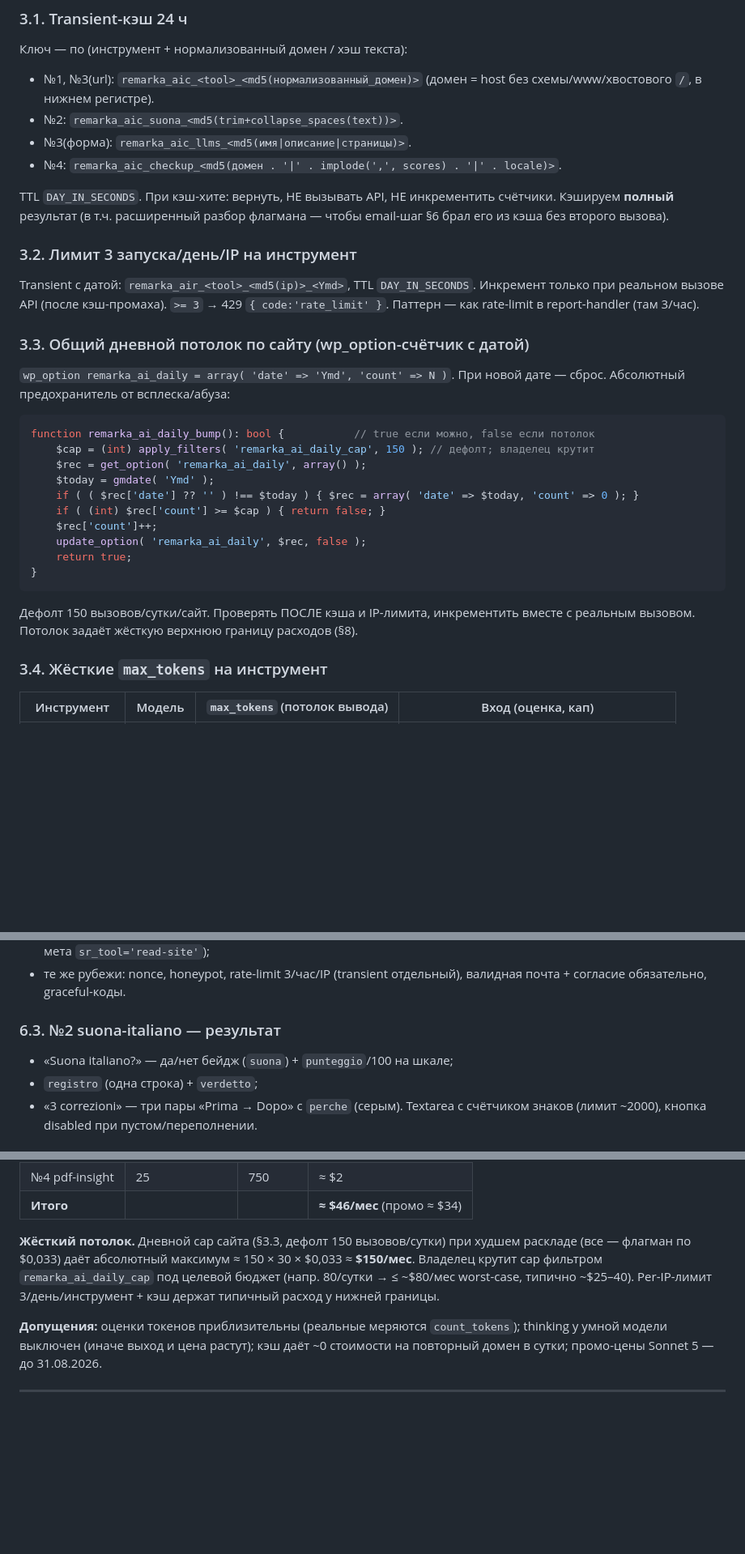
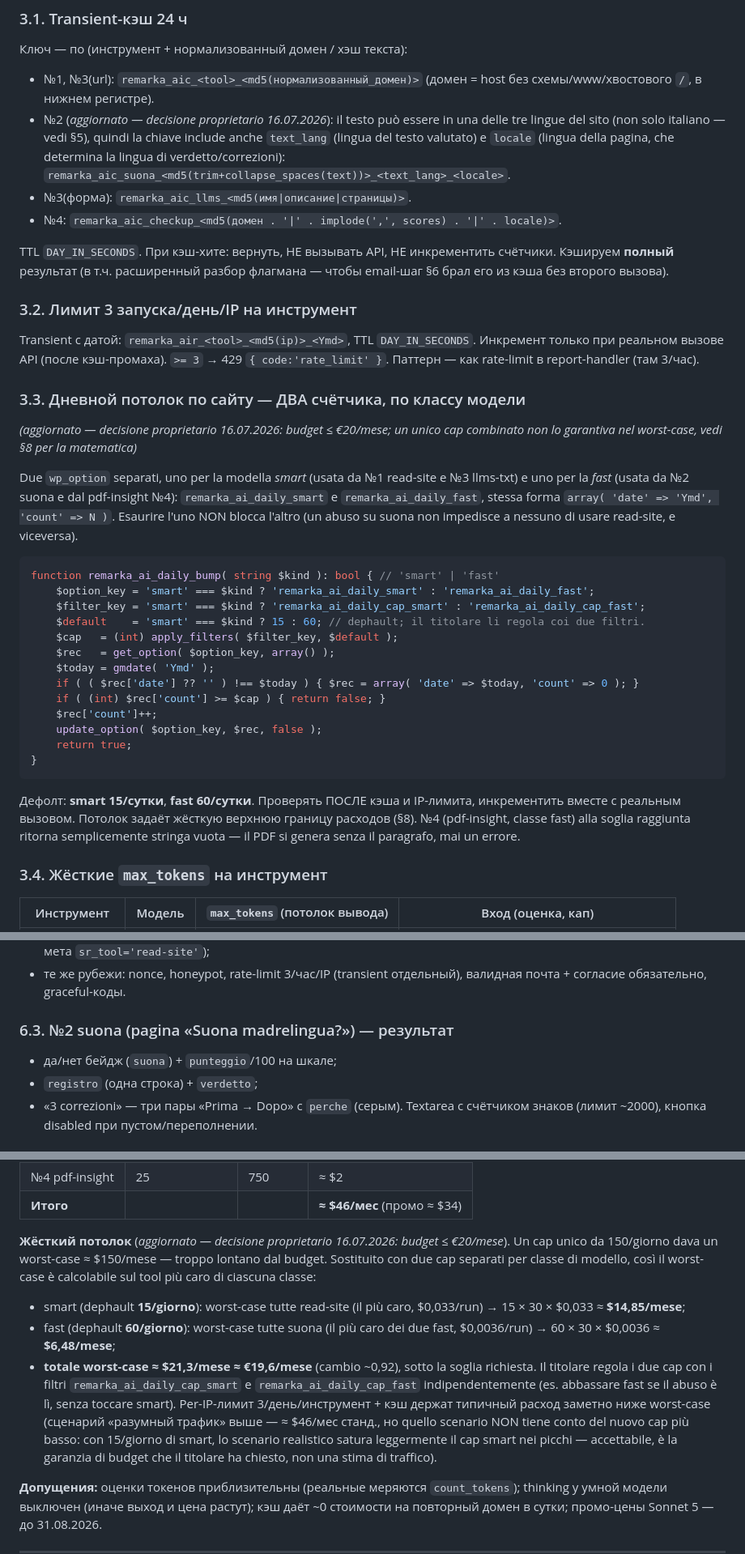
Before and after one commit to alefcom1/studio, a Markdown page: docs/piano-ai-tools.md, 3 parts joined by grey strips. Shown at 81% size. GitHub-like rendering; blank space fills up the shorter version.

````diff
--- a/docs/piano-ai-tools.md
+++ b/docs/piano-ai-tools.md
@@ -203,7 +209,11 @@ function remarka_ai_call( string $kind, string $system, string $user, int $max,
 Ключ — по (инструмент + нормализованный домен / хэш текста):
 - №1, №3(url): `remarka_aic_<tool>_<md5(нормализованный_домен)>`
   (домен = host без схемы/www/хвостового `/`, в нижнем регистре).
-- №2: `remarka_aic_suona_<md5(trim+collapse_spaces(text))>`.
+- №2 (*aggiornato — decisione proprietario 16.07.2026*): il testo può essere
+  in una delle tre lingue del sito (non solo italiano — vedi §5), quindi la
+  chiave include anche `text_lang` (lingua del testo valutato) e `locale`
+  (lingua della pagina, che determina la lingua di verdetto/correzioni):
+  `remarka_aic_suona_<md5(trim+collapse_spaces(text))>_<text_lang>_<locale>`.
 - №3(форма): `remarka_aic_llms_<md5(имя|описание|страницы)>`.
 - №4: `remarka_aic_checkup_<md5(домен . '|' . implode(',', scores) . '|' . locale)>`.
 
@@ -217,26 +227,38 @@ Transient с датой: `remarka_air_<tool>_<md5(ip)>_<Ymd>`, TTL `DAY_IN_SECON
 Инкремент только при реальном вызове API (после кэш-промаха). `>= 3` → 429
 `{ code:'rate_limit' }`. Паттерн — как rate-limit в report-handler (там 3/час).
 
-### 3.3. Общий дневной потолок по сайту (wp_option-счётчик с датой)
+### 3.3. Дневной потолок по сайту — ДВА счётчика, по классу модели
+*(aggiornato — decisione proprietario 16.07.2026: budget ≤ €20/mese; un
+unico cap combinato non lo garantiva nel worst-case, vedi §8 per la
+matematica)*
 
-`wp_option remarka_ai_daily = array( 'date' => 'Ymd', 'count' => N )`.
-При новой дате — сброс. Абсолютный предохранитель от всплеска/абуза:
+Due `wp_option` separati, uno per la modella *smart* (usata da №1 read-site
+e №3 llms-txt) e uno per la *fast* (usata da №2 suona e dal pdf-insight
+№4): `remarka_ai_daily_smart` e `remarka_ai_daily_fast`, stessa forma
+`array( 'date' => 'Ymd', 'count' => N )`. Esaurire l'uno NON blocca l'altro
+(un abuso su suona non impedisce a nessuno di usare read-site, e viceversa).
 
 ```php
-function remarka_ai_daily_bump(): bool {           // true если можно, false если потолок
-	$cap = (int) apply_filters( 'remarka_ai_daily_cap', 150 ); // дефолт; владелец крутит
-	$rec = get_option( 'remarka_ai_daily', array() );
+function remarka_ai_daily_bump( string $kind ): bool { // 'smart' | 'fast'
+	$option_key = 'smart' === $kind ? 'remarka_ai_daily_smart' : 'remarka_ai_daily_fast';
+	$filter_key = 'smart' === $kind ? 'remarka_ai_daily_cap_smart' : 'remarka_ai_daily_cap_fast';
+	$default    = 'smart' === $kind ? 15 : 60; // dephault; il titolare li regola coi due filtri.
+	$cap   = (int) apply_filters( $filter_key, $default );
+	$rec   = get_option( $option_key, array() );
 	$today = gmdate( 'Ymd' );
 	if ( ( $rec['date'] ?? '' ) !== $today ) { $rec = array( 'date' => $today, 'count' => 0 ); }
 	if ( (int) $rec['count'] >= $cap ) { return false; }
 	$rec['count']++;
-	update_option( 'remarka_ai_daily', $rec, false );
+	update_option( $option_key, $rec, false );
 	return true;
 }
 ```
 
-Дефолт 150 вызовов/сутки/сайт. Проверять ПОСЛЕ кэша и IP-лимита, инкрементить
-вместе с реальным вызовом. Потолок задаёт жёсткую верхнюю границу расходов (§8).
+Дефолт: **smart 15/сутки**, **fast 60/сутки**. Проверять ПОСЛЕ кэша и
+IP-лимита, инкрементить вместе с реальным вызовом. Потолок задаёт жёсткую
+верхнюю границу расходов (§8). №4 (pdf-insight, classe fast) alla soglia
+raggiunta ritorna semplicemente stringa vuota — il PDF si genera senza il
+paragrafo, mai un errore.
 
 ### 3.4. Жёсткие `max_tokens` на инструмент
 
@@ -403,9 +438,9 @@ USER:
 - те же рубежи: nonce, honeypot, rate-limit 3/час/IP (transient отдельный),
   валидная почта + согласие обязательно, graceful-коды.
 
-### 6.3. №2 suona-italiano — результат
+### 6.3. №2 suona (pagina «Suona madrelingua?») — результат
 
-- «Suona italiano?» — да/нет бейдж (`suona`) + `punteggio`/100 на шкале;
+- да/нет бейдж (`suona`) + `punteggio`/100 на шкале;
 - `registro` (одна строка) + `verdetto`;
 - «3 correzioni» — три пары «Prima → Dopo» с `perche` (серым).
 Textarea с счётчиком знаков (лимит ~2000), кнопка disabled при пустом/переполнении.
@@ -484,11 +519,24 @@ Textarea с счётчиком знаков (лимит ~2000), кнопка dis
 | №4 pdf-insight | 25 | 750 | ≈ $2 |
 | **Итого** | | | **≈ $46/мес** (промо ≈ $34) |
 
-**Жёсткий потолок.** Дневной cap сайта (§3.3, дефолт 150 вызовов/сутки) при
-худшем раскладе (все — флагман по $0,033) даёт абсолютный максимум
-≈ 150 × 30 × $0,033 ≈ **$150/мес**. Владелец крутит cap фильтром
-`remarka_ai_daily_cap` под целевой бюджет (напр. 80/сутки → ≤ ~$80/мес worst-case,
-типично ~$25–40). Per-IP-лимит 3/день/инструмент + кэш держат типичный расход у нижней границы.
+**Жёсткий потолок** (*aggiornato — decisione proprietario 16.07.2026: budget
+≤ €20/mese*). Un cap unico da 150/giorno dava un worst-case ≈ $150/mese —
+troppo lontano dal budget. Sostituito con due cap separati per classe di
+modello, così il worst-case è calcolabile sul tool più caro di ciascuna
+classe:
+- smart (dephault **15/giorno**): worst-case tutte read-site (il più caro,
+  $0,033/run) → 15 × 30 × $0,033 ≈ **$14,85/mese**;
+- fast (dephault **60/giorno**): worst-case tutte suona (il più caro dei due
+  fast, $0,0036/run) → 60 × 30 × $0,0036 ≈ **$6,48/mese**;
+- **totale worst-case ≈ $21,3/mese ≈ €19,6/mese** (cambio ~0,92), sotto la
+  soglia richiesta. Il titolare regola i due cap con i filtri
+  `remarka_ai_daily_cap_smart` e `remarka_ai_daily_cap_fast` indipendentemente
+  (es. abbassare fast se il abuso è lì, senza toccare smart). Per-IP-лимит
+  3/день/инструмент + кэш держат типичный расход заметно ниже worst-case
+  (сценарий «разумный трафик» выше — ≈ $46/мес станд., но quello scenario
+  NON tiene conto del nuovo cap più basso: con 15/giorno di smart, lo
+  scenario realistico satura leggermente il cap smart nei picchi — accettabile,
+  è la garanzia di budget che il titolare ha chiesto, non una stima di traffico).
 
 **Допущения:** оценки токенов приблизительны (реальные меряются
 `count_tokens`); thinking у умной модели выключен (иначе выход и цена растут);
````
Also changed, not shown: other parts of docs/piano-ai-tools.md (+32 -6 lines), docs/copy-ai-tools.md (+59 -36 lines).
